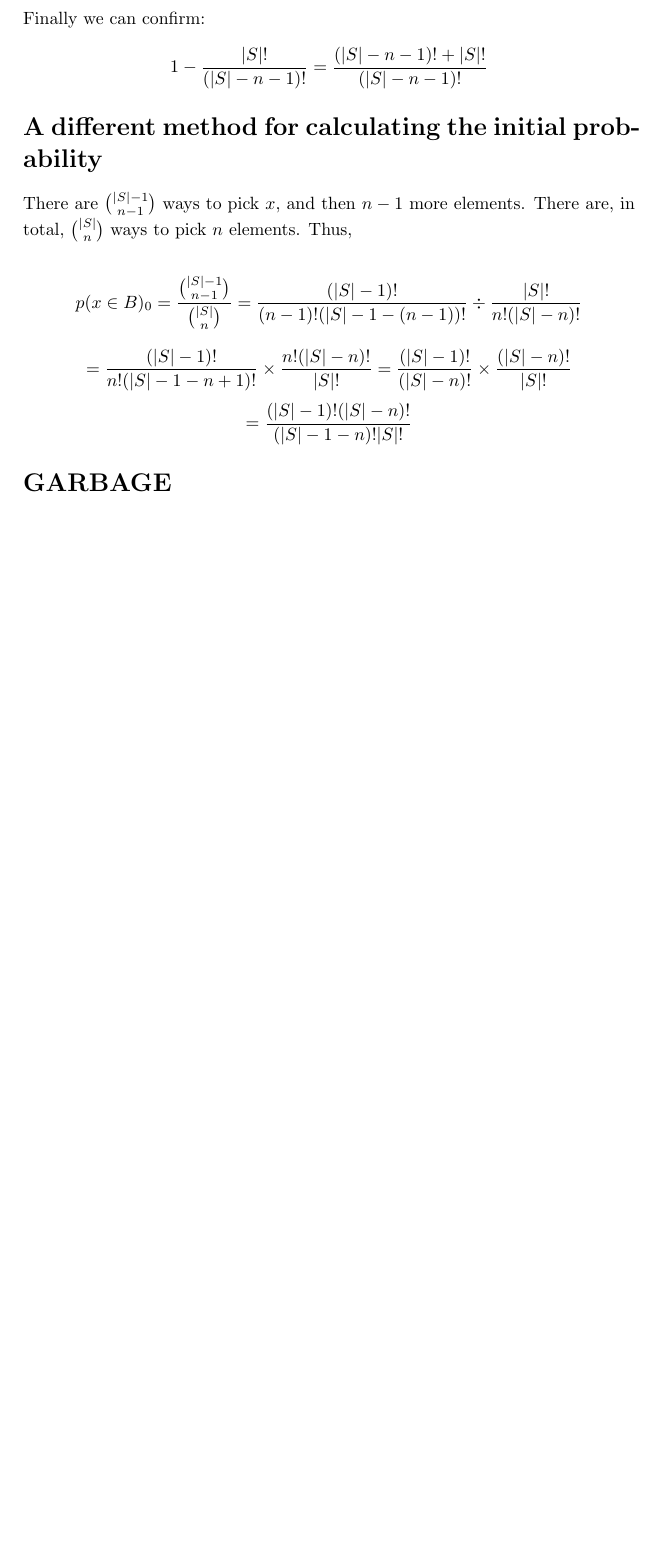
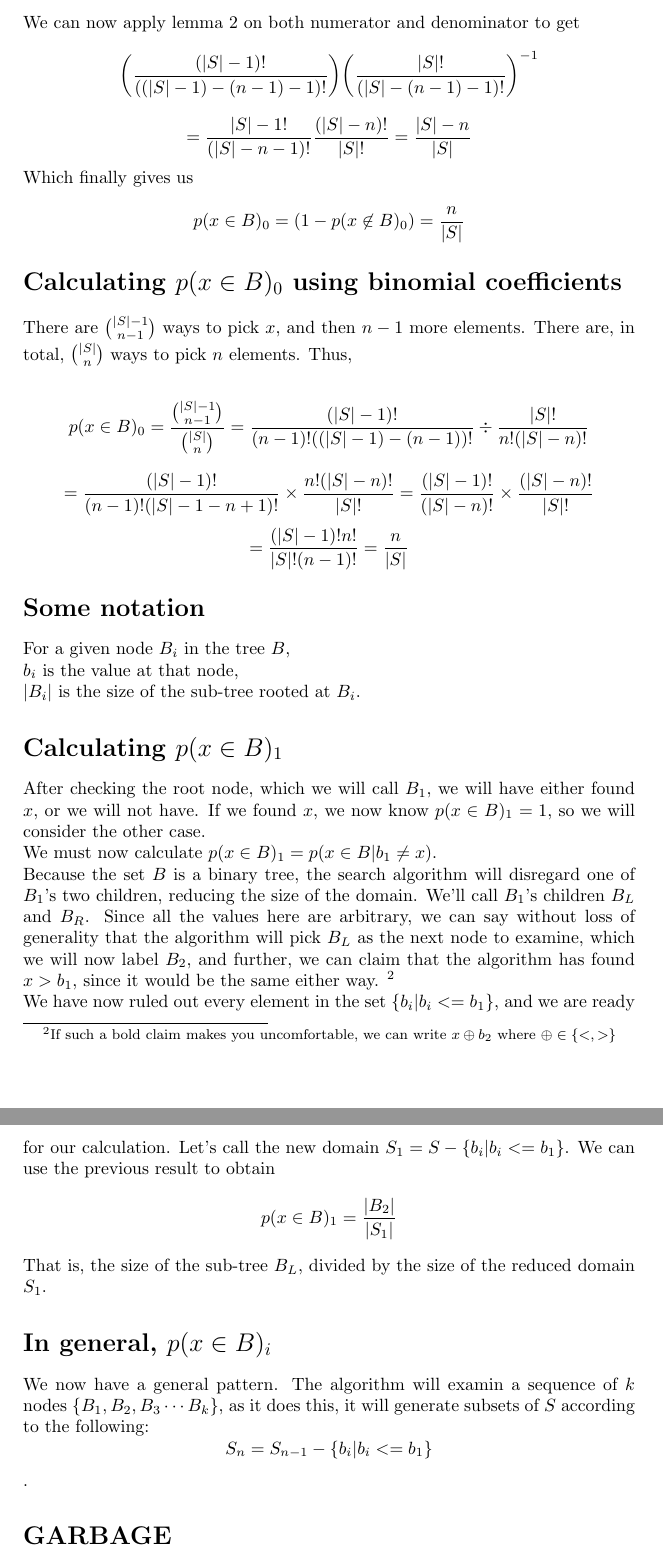
Before and after one commit to sleepdeprivation/bst_probability, a LaTeX document (bst_probability.tex): part of page 2 of 2 before the commit and two parts of pages 2 and 3 of 3 after it, the two joined at a grey line, cut at the place of the change, the shorter picture padded with empty space. Compiled offline with pdfLaTeX.

Commit message:
Got to the general case, made small adjustments

```diff
--- a/bst_probability.tex
+++ b/bst_probability.tex
@@ -33,3 +24,0 @@ $$p(x \in B)_0
-$$ = \frac{(|S|- n)!}{|S|!} $$
-Finally we can confirm:
-$$1 - \frac{|S|!}{(|S|-n-1)!} = \frac{(|S|-n-1)! + |S|!}{(|S|-n-1)!}$$
@@ -36,5 +30,18 @@ $$1 - \frac{|S|!}{(|S|-n-1)!} = \frac{(|S|-n-1)! + |S|!}{(|S|-n-1)!}$$
+We can now apply lemma 2 on both numerator and denominator to get
+$$
+\bigg(\frac{(|S|-1)!}{((|S|-1) - (n-1) - 1)!}\bigg)
+\bigg(\frac{|S|!}{(|S| - (n-1) - 1)!}\bigg)^{-1}
+$$
+$$
+=
+\frac{|S|-1!}{(|S|-n-1)!}
+\frac{(|S|-n)!}{|S|!}
+= \frac{|S|-n}{|S|}
+$$
+Which finally gives us\\
+$$p(x \in B)_0 = (1-p(x \not \in B)_0) = \frac{n}{|S|}$$
 
-\section*{A different method for calculating the initial probability}
+\section*{Calculating $p(x \in B)_0$ using binomial coefficients}
 
 There are $|S|-1 \choose n-1$ ways to pick $x$, and then $n-1$ more elements. There are, in total, $|S| \choose n$ ways to pick $n$ elements. Thus,
 
@@ -46,12 +53,12 @@ $$p(x \in B)_0
 			{|S| \choose n}
 		}
 =
-		\frac{(|S|-1)!}{(n-1)!(|S|-1 - (n-1))!}
+		\frac{(|S|-1)!}{(n-1)!((|S|-1) - (n-1))!}
 	\div
 		\frac{|S|!}{n!(|S|-n)!}
 $$
 $$=
-		\frac{(|S|-1)!}{n!(|S|-1 - n + 1)!}
+		\frac{(|S|-1)!}{(n-1)!(|S|-1 - n + 1)!}
 	\times
 		\frac{n!(|S|-n)!}{|S|!}
 =
@@ -61,12 +68,26 @@ $$=
 $$
 $$=
 	\frac{
-		(|S|-1)! (|S|-n)!
+		(|S|-1)!n!
 	}{
-		(|S|-1 - n)! |S|!
-	}
+		|S|! (n-1)!
+	} = \frac{n}{|S|}
 $$
-
+\section*{Some notation}
+For a given node $B_i$ in the tree $B$,\\
+$b_i$ is the value at that node,\\
+$|B_i|$ is the size of the sub-tree rooted at $B_i$.
+\section*{Calculating $p(x \in B)_1$}
+After checking the root node, which we will call $B_1$, we will have either found $x$, or we will not have. If we found $x$, we now know $p(x \in B)_1 = 1$, so we will consider the other case.\\
+We must now calculate $p(x \in B)_1 = p(x \in B | b_1 \neq x)$.\\
+Because the set $B$ is a binary tree, the search algorithm will disregard one of $B_1$'s two children, reducing the size of the domain. We'll call $B_1$'s children $B_L$ and $B_R$. Since all the values here are arbitrary, we can say without loss of generality that the algorithm will pick $B_L$ as the next node to examine, which we will now label $B_2$, and further, we can claim that the algorithm has found $x > b_1$, since it would be the same either way.
+\footnote{If such a bold claim makes you uncomfortable, we can write $x \oplus b_2$ where $\oplus \in \{<, >\}$}\\
+We have now ruled out every element in the set $\{b_i | b_i <= b_1\}$, and we are ready for our calculation. Let's call the new domain $S_1 = S - \{b_i | b_i <= b_1 \}$. We can use the previous result to obtain
+$$p(x \in B)_1 = \frac{|B_2|}{|S_1|}$$
+That is, the size of the sub-tree $B_L$, divided by the size of the reduced domain $S_1$.
+\section*{In general, $p(x \in B)_i$}
+We now have a general pattern. The algorithm will examin a sequence of $k$ nodes $\{B_1, B_2, B_3 \cdots B_k\}$, as it does this, it will generate subsets of $S$ according to the following:
+$$S_n = S_{n-1} - \{b_i | b_i <= b_1 \}$$.
 \section*{GARBAGE}
 The probability of not picking $X$ is thus
 $$p(x \not \in B)_0 = \prod_{i=0}^{n-1} \bigg[ \frac{|S|-(i + 1)}{|S| - i} \bigg]
```
Also changed, not shown: bst_probability.pdf, bst_probability.tex (21 more changed lines), 2 other files.
